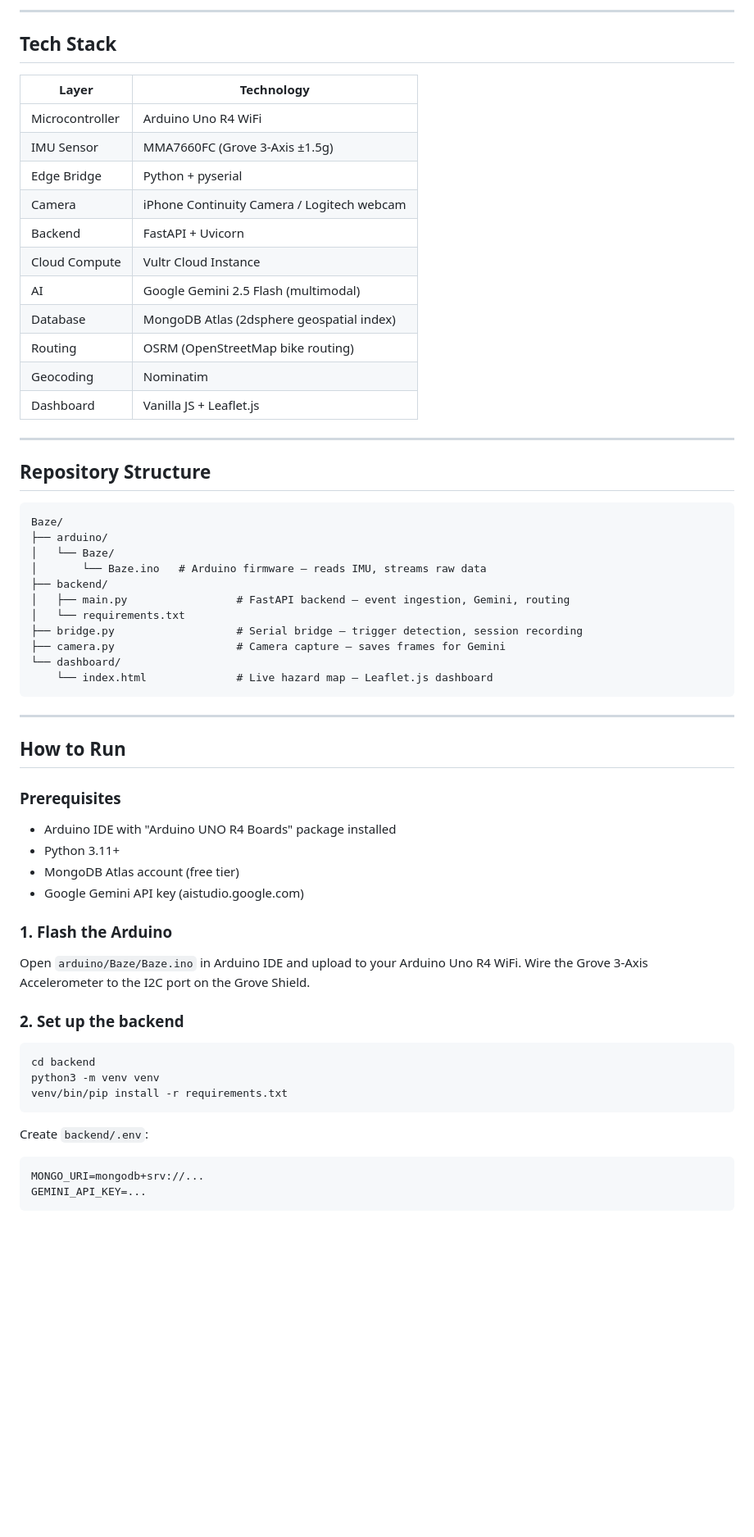
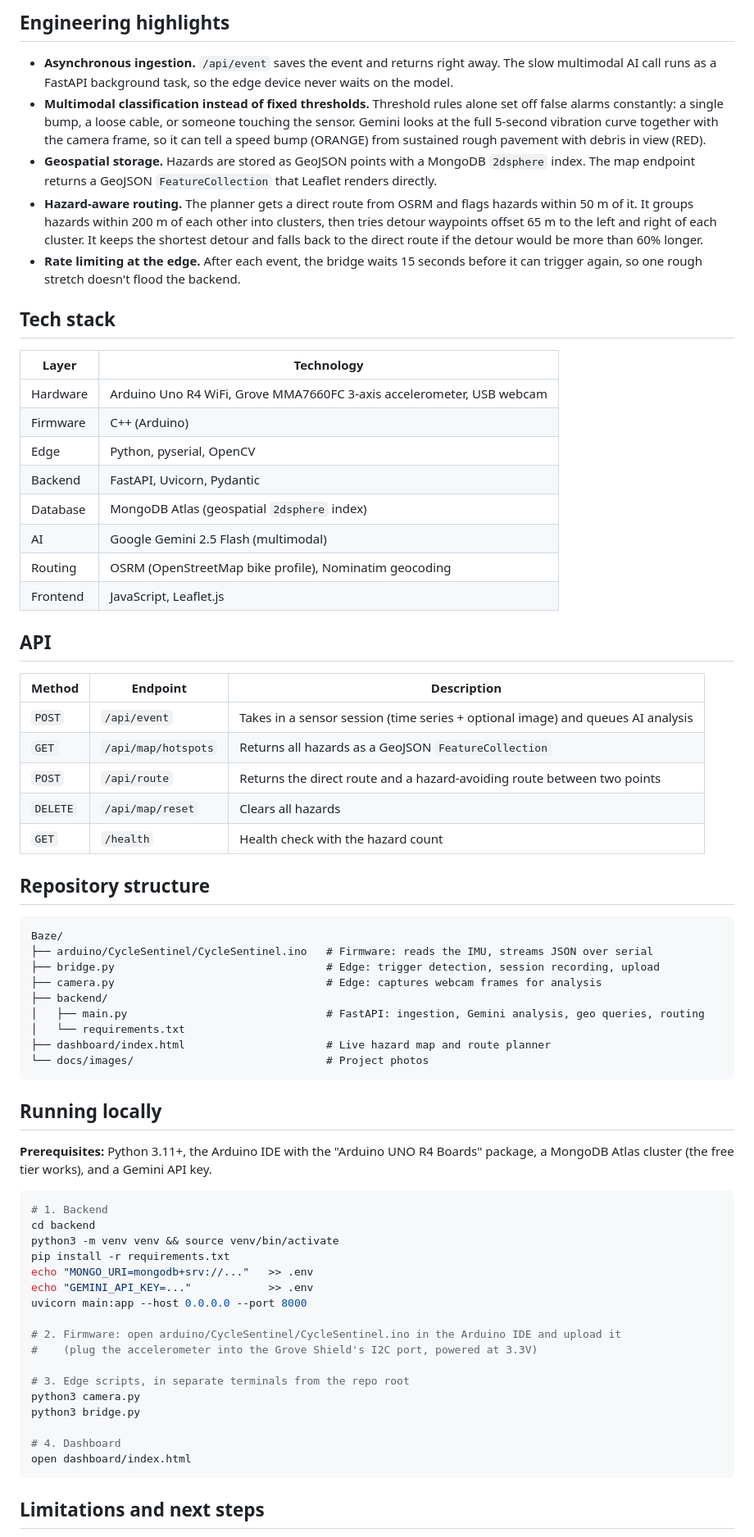
Before and after one commit to yogyam/Baze, a Markdown page: README.md, the part around one of its changes. Shown at 82% size. Drawn GitHub-style; blank space fills up the shorter version.

````diff
--- a/README.md
+++ b/README.md
@@ -92,64 +56,73 @@ Every RED alert automatically generates an **AggieFacilities-style work order**
 ```
 
----
+## Engineering highlights
 
-## Tech Stack
+- **Asynchronous ingestion.** `/api/event` saves the event and returns right away. The slow multimodal AI call runs as a FastAPI background task, so the edge device never waits on the model.
+- **Multimodal classification instead of fixed thresholds.** Threshold rules alone set off false alarms constantly: a single bump, a loose cable, or someone touching the sensor. Gemini looks at the full 5-second vibration curve together with the camera frame, so it can tell a speed bump (ORANGE) from sustained rough pavement with debris in view (RED).
+- **Geospatial storage.** Hazards are stored as GeoJSON points with a MongoDB `2dsphere` index. The map endpoint returns a GeoJSON `FeatureCollection` that Leaflet renders directly.
+- **Hazard-aware routing.** The planner gets a direct route from OSRM and flags hazards within 50 m of it. It groups hazards within 200 m of each other into clusters, then tries detour waypoints offset 65 m to the left and right of each cluster. It keeps the shortest detour and falls back to the direct route if the detour would be more than 60% longer.
+- **Rate limiting at the edge.** After each event, the bridge waits 15 seconds before it can trigger again, so one rough stretch doesn't flood the backend.
+
+## Tech stack
 
 | Layer | Technology |
-|---|---|
-| Microcontroller | Arduino Uno R4 WiFi |
-| IMU Sensor | MMA7660FC (Grove 3-Axis ±1.5g) |
-| Edge Bridge | Python + pyserial |
-| Camera | iPhone Continuity Camera / Logitech webcam |
-| Backend | FastAPI + Uvicorn |
-| Cloud Compute | Vultr Cloud Instance |
+| --- | --- |
+| Hardware | Arduino Uno R4 WiFi, Grove MMA7660FC 3-axis accelerometer, USB webcam |
+| Firmware | C++ (Arduino) |
+| Edge | Python, pyserial, OpenCV |
+| Backend | FastAPI, Uvicorn, Pydantic |
+| Database | MongoDB Atlas (geospatial `2dsphere` index) |
 | AI | Google Gemini 2.5 Flash (multimodal) |
-| Database | MongoDB Atlas (2dsphere geospatial index) |
-| Routing | OSRM (OpenStreetMap bike routing) |
-| Geocoding | Nominatim |
-| Dashboard | Vanilla JS + Leaflet.js |
+| Routing | OSRM (OpenStreetMap bike profile), Nominatim geocoding |
+| Frontend | JavaScript, Leaflet.js |
 
----
+## API
 
-## Repository Structure
+| Method | Endpoint | Description |
+| --- | --- | --- |
+| `POST` | `/api/event` | Takes in a sensor session (time series + optional image) and queues AI analysis |
+| `GET` | `/api/map/hotspots` | Returns all hazards as a GeoJSON `FeatureCollection` |
+| `POST` | `/api/route` | Returns the direct route and a hazard-avoiding route between two points |
+| `DELETE` | `/api/map/reset` | Clears all hazards |
+| `GET` | `/health` | Health check with the hazard count |
+
+## Repository structure
 
 ```
 Baze/
-├── arduino/
-│   └── Baze/
-│       └── Baze.ino   # Arduino firmware — reads IMU, streams raw data
+├── arduino/CycleSentinel/CycleSentinel.ino   # Firmware: reads the IMU, streams JSON over serial
+├── bridge.py                                 # Edge: trigger detection, session recording, upload
+├── camera.py                                 # Edge: captures webcam frames for analysis
 ├── backend/
-│   ├── main.py                 # FastAPI backend — event ingestion, Gemini, routing
+│   ├── main.py                               # FastAPI: ingestion, Gemini analysis, geo queries, routing
 │   └── requirements.txt
-├── bridge.py                   # Serial bridge — trigger detection, session recording
-├── camera.py                   # Camera capture — saves frames for Gemini
-└── dashboard/
-    └── index.html              # Live hazard map — Leaflet.js dashboard
+├── dashboard/index.html                      # Live hazard map and route planner
+└── docs/images/                              # Project photos
 ```
 
----
+## Running locally
 
-## How to Run
+**Prerequisites:** Python 3.11+, the Arduino IDE with the "Arduino UNO R4 Boards" package, a MongoDB Atlas cluster (the free tier works), and a Gemini API key.
 
-### Prerequisites
-- Arduino IDE with "Arduino UNO R4 Boards" package installed
-- Python 3.11+
-- MongoDB Atlas account (free tier)
-- Google Gemini API key (aistudio.google.com)
+```bash
+# 1. Backend
+cd backend
+python3 -m venv venv && source venv/bin/activate
+pip install -r requirements.txt
+echo "MONGO_URI=mongodb+srv://..."   >> .env
+echo "GEMINI_API_KEY=..."            >> .env
+uvicorn main:app --host 0.0.0.0 --port 8000
 
-### 1. Flash the Arduino
-Open `arduino/Baze/Baze.ino` in Arduino IDE and upload to your Arduino Uno R4 WiFi. Wire the Grove 3-Axis Accelerometer to the I2C port on the Grove Shield.
+# 2. Firmware: open arduino/CycleSentinel/CycleSentinel.ino in the Arduino IDE and upload it
+#    (plug the accelerometer into the Grove Shield's I2C port, powered at 3.3V)
 
-### 2. Set up the backend
-```bash
-cd backend
-python3 -m venv venv
-venv/bin/pip install -r requirements.txt
+# 3. Edge scripts, in separate terminals from the repo root
+python3 camera.py
+python3 bridge.py
+
+# 4. Dashboard
+open dashboard/index.html
 ```
 
-Create `backend/.env`:
-```
-MONGO_URI=mongodb+srv://...
-GEMINI_API_KEY=...
-```
+## Limitations and next steps
 
````
Also changed, not shown: other parts of README.md (+49 -132 lines), docs/images/baze-front.jpg (added), docs/images/baze-sensor.jpg (added).
